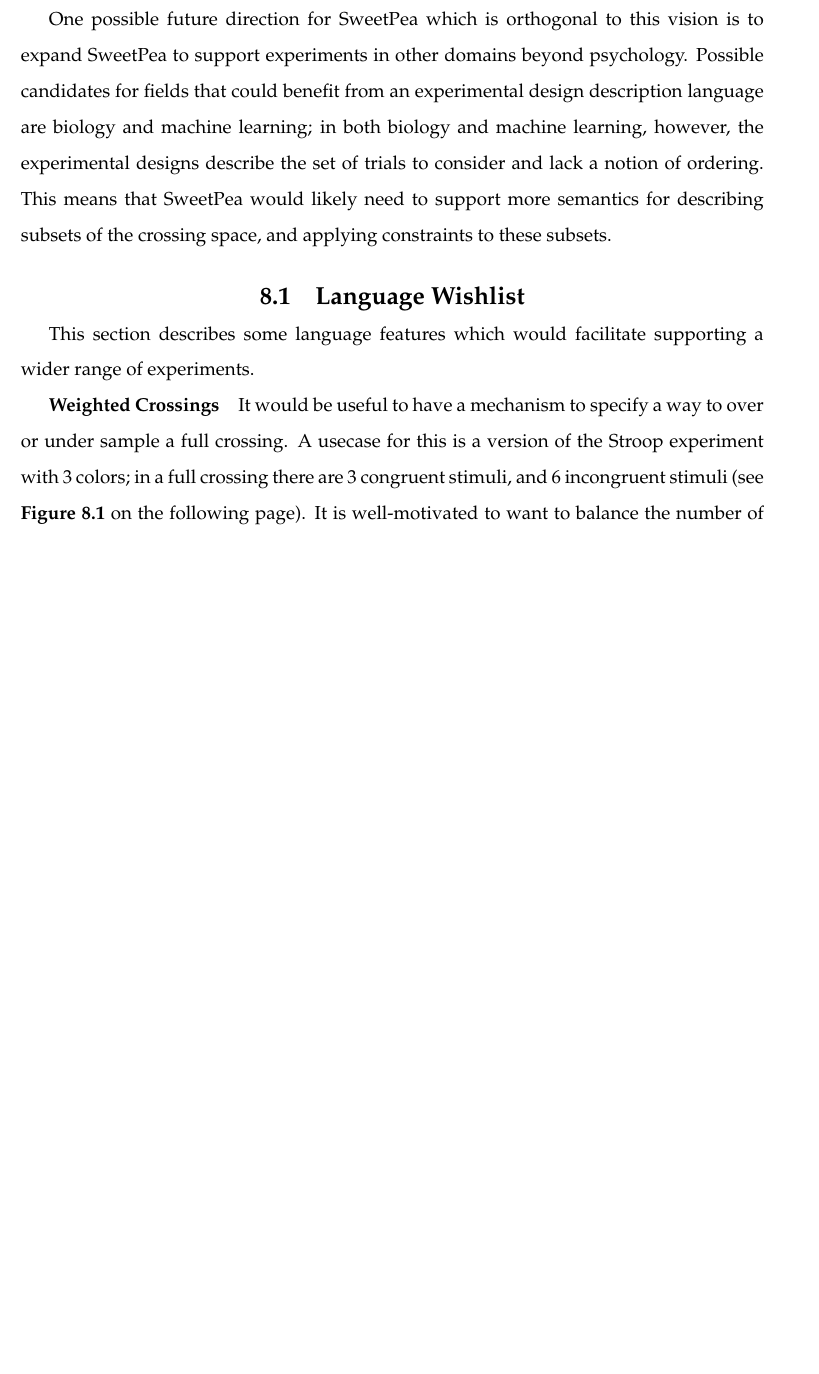
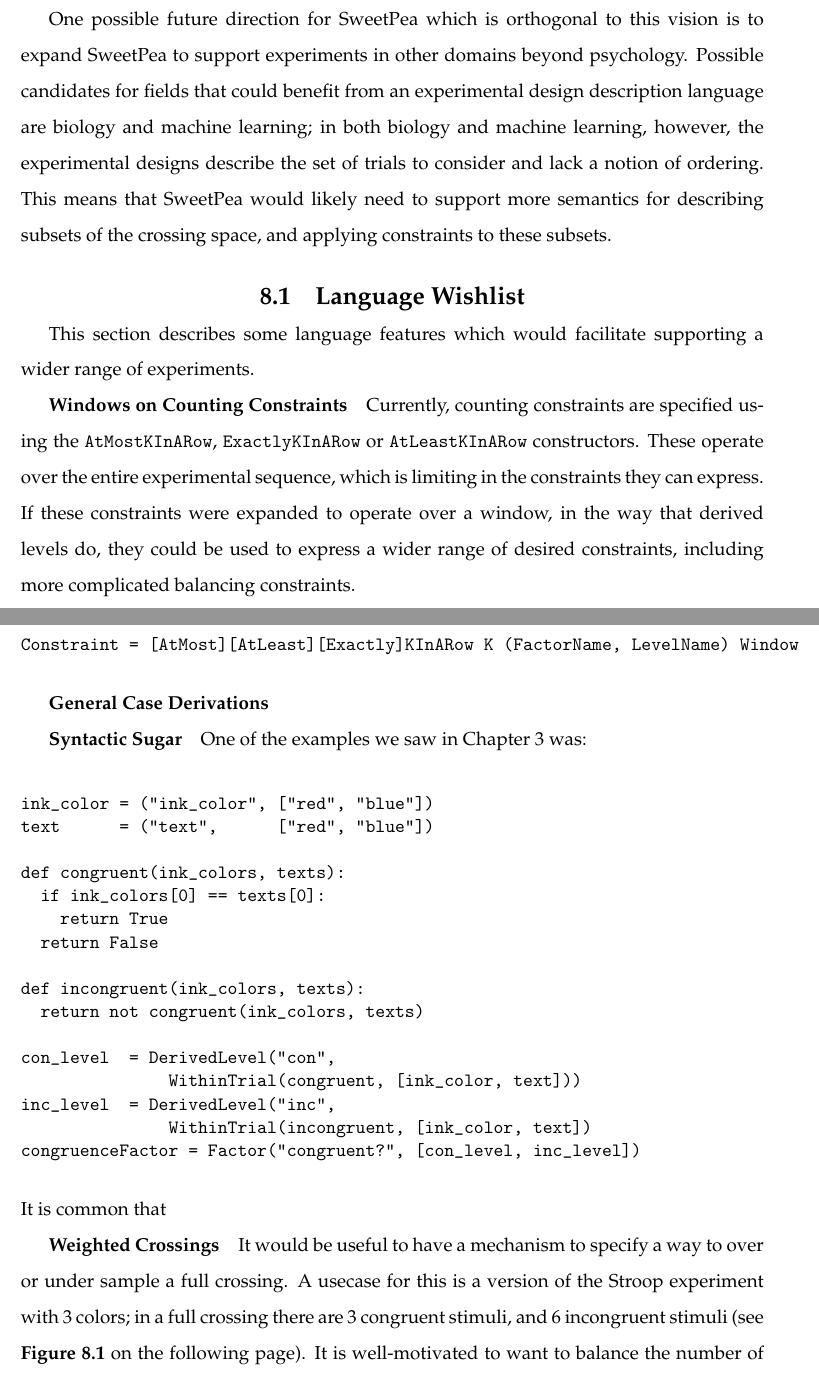
Before and after one commit to anniecherk/sweetpea-thesis, a LaTeX thesis (sweetpea-thesis.tex, which reads chap4.tex, chap8.tex): part of page 48 of 52 before the commit and two parts of pages 49 and 50 of 54 after it, the two joined at a grey line, cut so that both start at the same text, the shorter picture padded with empty space. Compiled offline with pdfLaTeX.

Commit message:
lang chapter edits wip

```diff
--- a/chap4.tex
+++ b/chap4.tex
@@ -179,19 +175,18 @@
 text      = ("text",      ["red", "blue"])
 
 def congruent(ink_colors, texts):
-  if ink_colors[0] == text[0]:
+  if ink_colors[0] == texts[0]:
     return True
   return False
 
 def incongruent(ink_colors, texts):
   return not congruent(ink_colors, texts)
 
-con_level  = DerivedLevel("congruent",
+con_level  = DerivedLevel("con",
                WithinTrial(congruent, [ink_color, text]))
-inc_level  = DerivedLevel("incongruent",
+inc_level  = DerivedLevel("inc",
                WithinTrial(incongruent, [ink_color, text])
-congruenceFactor = Factor("congruent?", [con_level, inc_level])
-
+congruence_factor = Factor("congruent?", [con_level, inc_level])
 \end{verbatim}
 
 Windows allow us to represent, more generally than just transitions and within-trial constraints, relationships across a sequence of trials. See \figref{windows} for an illustration. Some experiments may wish to define relationships which skip trials in the middle of the sequences. An example is an experiment with a "bait" trial: subjects are asked to respond based on a property of a trial some number of trials previous. Additionally, changing the stride allows for things like specifying a constraint over the first half, and then second half of the experiment.
@@ -223,0 +234,16 @@
+ink_color = ("ink_color", ["red", "blue"])
+text      = ("text",      ["red", "blue"])
+
+def congruent(ink_colors, texts):
+  if ink_colors[0] == texts[0]:
+    return True
+  return False
+
+def incongruent(ink_colors, texts):
+  return not congruent(ink_colors, texts)
+
+con_level  = DerivedLevel("con",
+               WithinTrial(congruent, [ink_color, text]))
+inc_level  = DerivedLevel("inc",
+               WithinTrial(incongruent, [ink_color, text])
+congruence_factor = Factor("congruent?", [con_level, inc_level])
--- a/chap8.tex
+++ b/chap8.tex
@@ -8,6 +8,39 @@
 \section{Language Wishlist}
 
 This section describes some language features which would facilitate supporting a wider range of experiments.
+
+\paragraph*{Windows on Counting Constraints}
+Currently, counting constraints are specified using the \texttt{AtMostKInARow}, \texttt{ExactlyKInARow} or \texttt{AtLeastKInARow} constructors. These operate over the entire experimental sequence, which is limiting in the constraints they can express. If these constraints were expanded to operate over a window, in the way that derived levels do, they could be used to express a wider range of desired constraints, including more complicated balancing constraints.
+
+\begin{verbatim}
+Constraint = [AtMost][AtLeast][Exactly]KInARow K (FactorName, LevelName) Window
+\end{verbatim}
+
+\paragraph*{General Case Derivations}
+
+
+
+\paragraph*{Syntactic Sugar}
+One of the examples we saw in Chapter 3 was:
+\begin{verbatim}
+ink_color = ("ink_color", ["red", "blue"])
+text      = ("text",      ["red", "blue"])
+
+def congruent(ink_colors, texts):
+  if ink_colors[0] == texts[0]:
+    return True
+  return False
+
+def incongruent(ink_colors, texts):
+  return not congruent(ink_colors, texts)
+
+con_level  = DerivedLevel("con",
+               WithinTrial(congruent, [ink_color, text]))
+inc_level  = DerivedLevel("inc",
+               WithinTrial(incongruent, [ink_color, text])
+congruenceFactor = Factor("congruent?", [con_level, inc_level])
+\end{verbatim}
+It is common that
 
 \paragraph*{Weighted Crossings}
 It would be useful to have a mechanism to specify a way to over or under sample a full crossing. A usecase for this is a version of the Stroop experiment with 3 colors; in a full crossing there are 3 congruent stimuli, and 6 incongruent stimuli (see \figref{weighted_crossing}). It is well-motivated to want to balance the number of congruent and incongruent stimuli. One can imagine either undersampling the incongruent stimuli (choosing 3 of the 6 with uniform likelihood), or oversampling the congruent stimuli (such that each congruent stimuli occurs twice). More generally, it will be worth spending time in the future investigating more ways of specifying parts of the space of the full crossing.
```
Also changed, not shown: chap4.tex (65 more changed lines).
